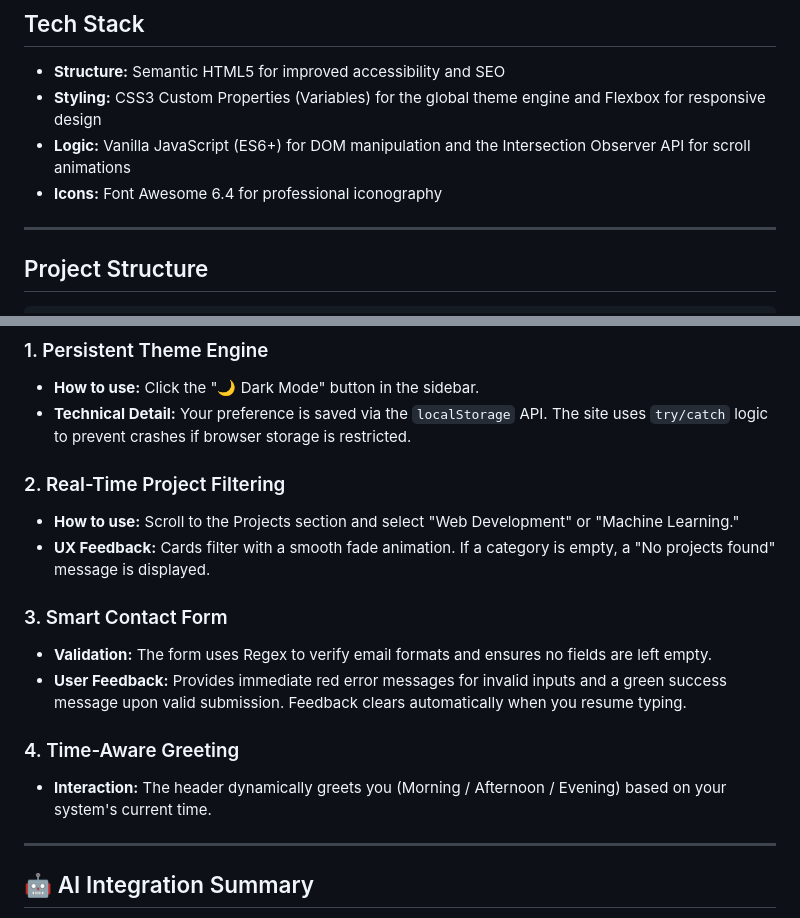
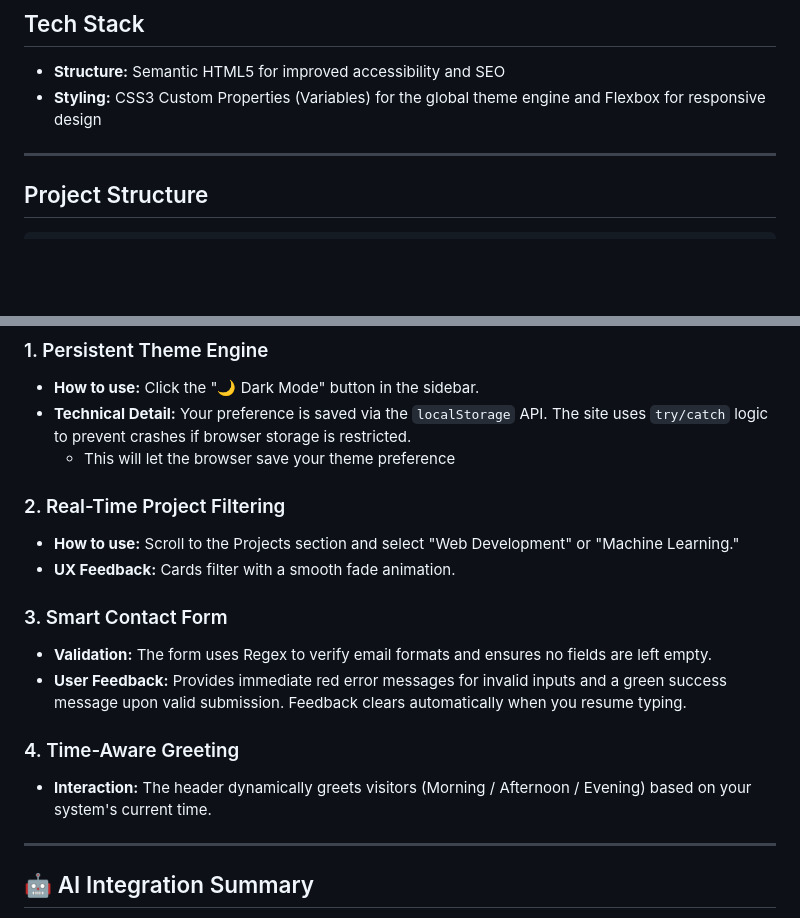
Before and after one commit to Hoosn4/202253340-HussainAlbaggal-assignment2, a Markdown page: README.md, 2 parts joined by grey strips. GitHub-like rendering; blank space fills up the shorter version.

Commit message:
Update README.md for clarity and conciseness
Removed specific tech stack details and improved clarity in project features.

```diff
--- a/README.md
+++ b/README.md
@@ -25,9 +25,6 @@ This project fulfills all criteria for Assignment 2 as follows:
 ##  Tech Stack
 * **Structure:** Semantic HTML5 for improved accessibility and SEO
 * **Styling:** CSS3 Custom Properties (Variables) for the global theme engine and Flexbox for responsive design
-* **Logic:** Vanilla JavaScript (ES6+) for DOM manipulation and the Intersection Observer API for scroll animations
-* **Icons:** Font Awesome 6.4 for professional iconography
-
 ---
 
 ##  Project Structure
@@ -84,11 +81,12 @@ Then visit: `http://localhost:8000`
 
   * **How to use:** Click the "🌙 Dark Mode" button in the sidebar.
   * **Technical Detail:** Your preference is saved via the `localStorage` API. The site uses `try/catch` logic to prevent crashes if browser storage is restricted.
+    - This will let the browser save your theme preference
 
 ### 2\. Real-Time Project Filtering
 
   * **How to use:** Scroll to the Projects section and select "Web Development" or "Machine Learning."
-  * **UX Feedback:** Cards filter with a smooth fade animation. If a category is empty, a "No projects found" message is displayed.
+  * **UX Feedback:** Cards filter with a smooth fade animation.
 
 ### 3\. Smart Contact Form
 
@@ -97,7 +95,7 @@ Then visit: `http://localhost:8000`
 
 ### 4\. Time-Aware Greeting
 
-  * **Interaction:** The header dynamically greets you (Morning / Afternoon / Evening) based on your system's current time.
+  * **Interaction:** The header dynamically greets visitors (Morning / Afternoon / Evening) based on your system's current time.
 
 -----
 
```
